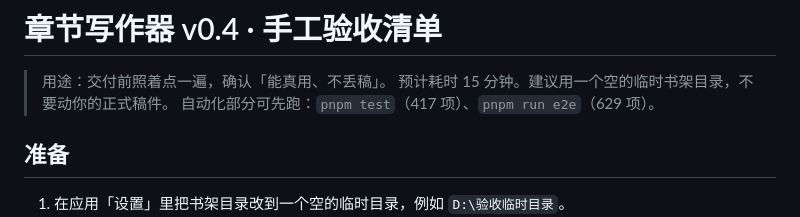
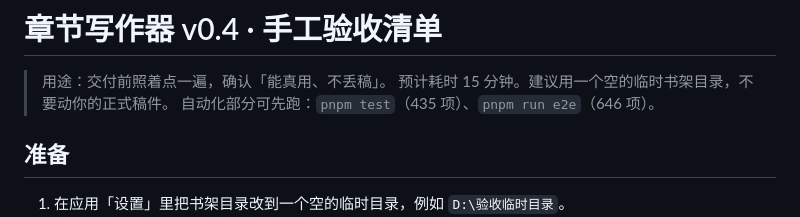
Before and after one commit to ANAN1124-OSS/chapter-writer, a Markdown page: 验收清单.md, the part around the change. Rendered like a GitHub page.

Commit message:
docs: 验收清单自检数字同步为单测 435 / E2E 646

```diff
--- a/验收清单.md
+++ b/验收清单.md
@@ -2,7 +2,7 @@
 
 > 用途：交付前照着点一遍，确认「能真用、不丢稿」。
 > 预计耗时 15 分钟。建议用一个空的临时书架目录，不要动你的正式稿件。
-> 自动化部分可先跑：`pnpm test`（417 项）、`pnpm run e2e`（629 项）。
+> 自动化部分可先跑：`pnpm test`（435 项）、`pnpm run e2e`（646 项）。
 
 ## 准备
 
```
